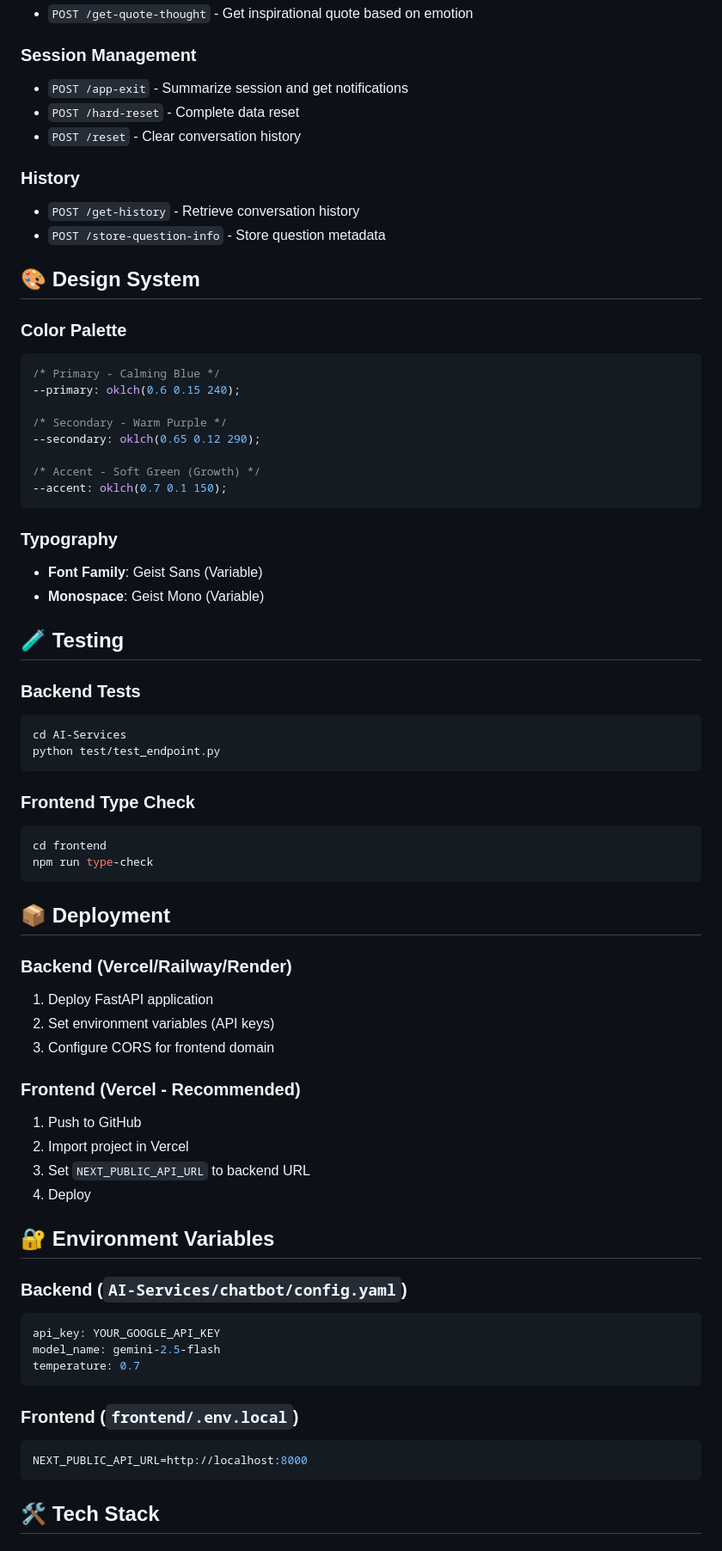
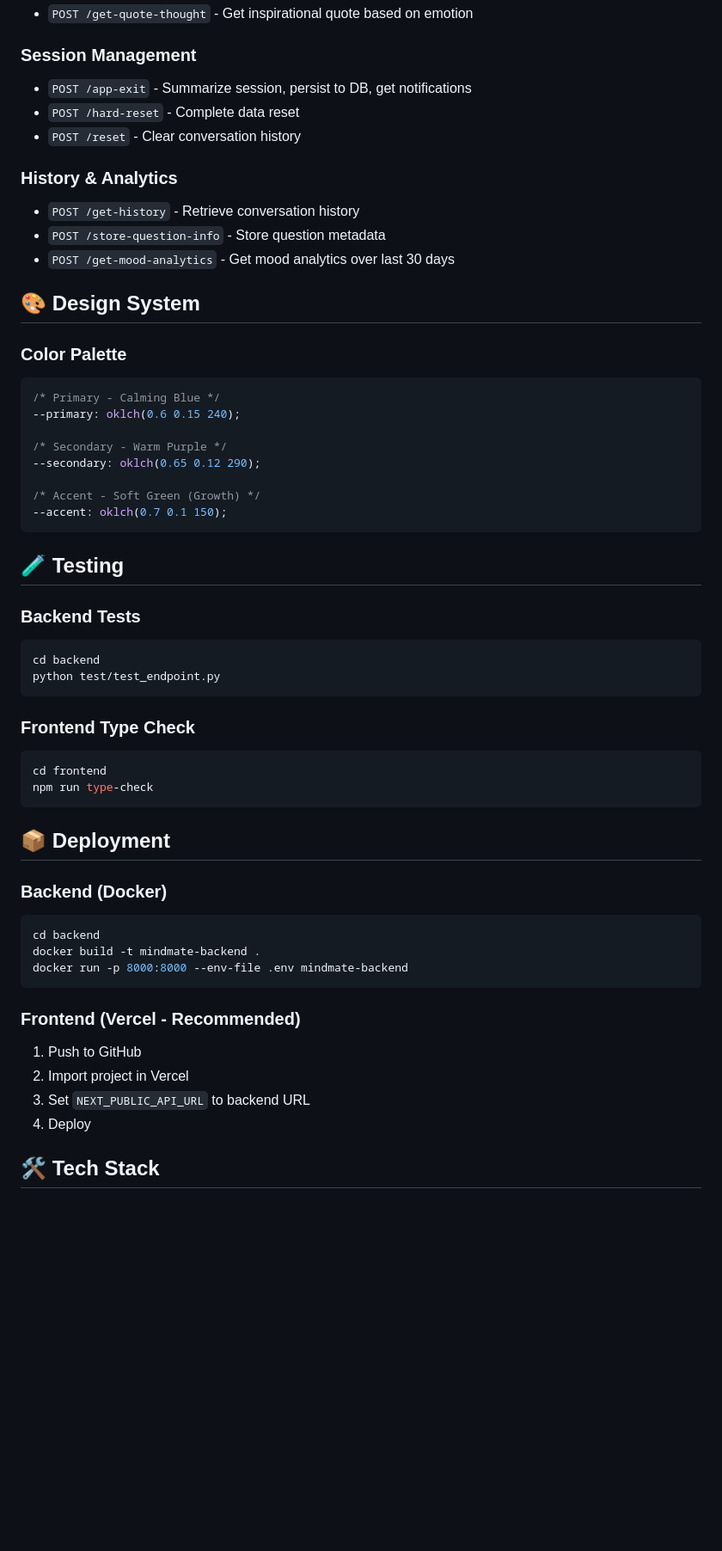
Before and after one commit to MohamedAklamaash/mindmate, a Markdown page: README.md, the part around one of its changes. Shown at 86% size. Drawn GitHub-style; blank space fills up the shorter version.

````diff
--- a/README.md
+++ b/README.md
@@ -135,13 +159,14 @@ Frontend will run on `http://localhost:3000`
 - `POST /get-quote-thought` - Get inspirational quote based on emotion
 
 ### Session Management
-- `POST /app-exit` - Summarize session and get notifications
+- `POST /app-exit` - Summarize session, persist to DB, get notifications
 - `POST /hard-reset` - Complete data reset
 - `POST /reset` - Clear conversation history
 
-### History
+### History & Analytics
 - `POST /get-history` - Retrieve conversation history
 - `POST /store-question-info` - Store question metadata
+- `POST /get-mood-analytics` - Get mood analytics over last 30 days
 
 ## 🎨 Design System
 
@@ -157,15 +182,11 @@ Frontend will run on `http://localhost:3000`
 --accent: oklch(0.7 0.1 150);
 ```
 
-### Typography
-- **Font Family**: Geist Sans (Variable)
-- **Monospace**: Geist Mono (Variable)
-
 ## 🧪 Testing
 
 ### Backend Tests
 ```bash
-cd AI-Services
+cd backend
 python test/test_endpoint.py
 ```
 
@@ -177,10 +198,12 @@ npm run type-check
 
 ## 📦 Deployment
 
-### Backend (Vercel/Railway/Render)
-1. Deploy FastAPI application
-2. Set environment variables (API keys)
-3. Configure CORS for frontend domain
+### Backend (Docker)
+```bash
+cd backend
+docker build -t mindmate-backend .
+docker run -p 8000:8000 --env-file .env mindmate-backend
+```
 
 ### Frontend (Vercel - Recommended)
 1. Push to GitHub
@@ -188,20 +211,6 @@ npm run type-check
 3. Set `NEXT_PUBLIC_API_URL` to backend URL
 4. Deploy
 
-## 🔐 Environment Variables
-
-### Backend (`AI-Services/chatbot/config.yaml`)
-```yaml
-api_key: YOUR_GOOGLE_API_KEY
-model_name: gemini-2.5-flash
-temperature: 0.7
-```
-
-### Frontend (`frontend/.env.local`)
-```env
-NEXT_PUBLIC_API_URL=http://localhost:8000
-```
-
 ## 🛠️ Tech Stack
 
 ### Backend
````
Also changed, not shown: other parts of README.md (+45 -46 lines).
